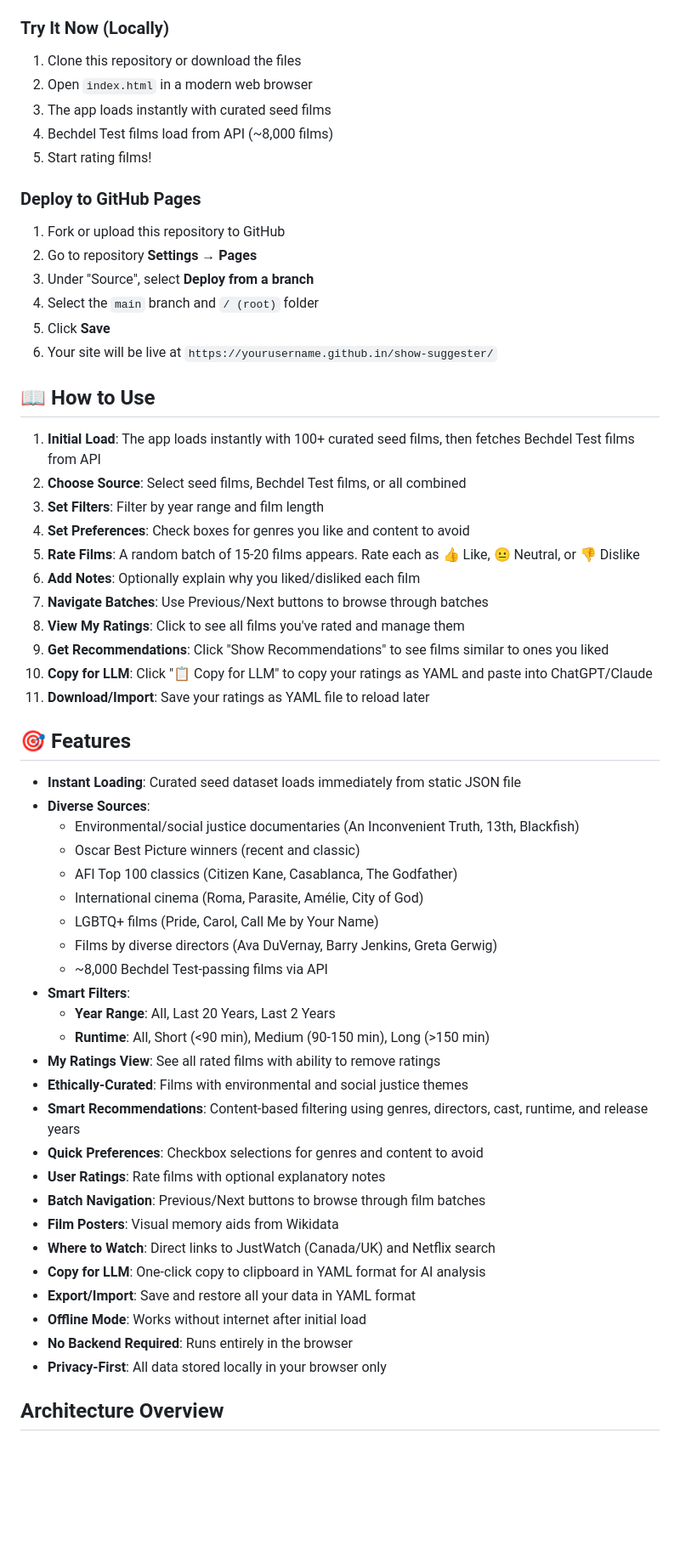
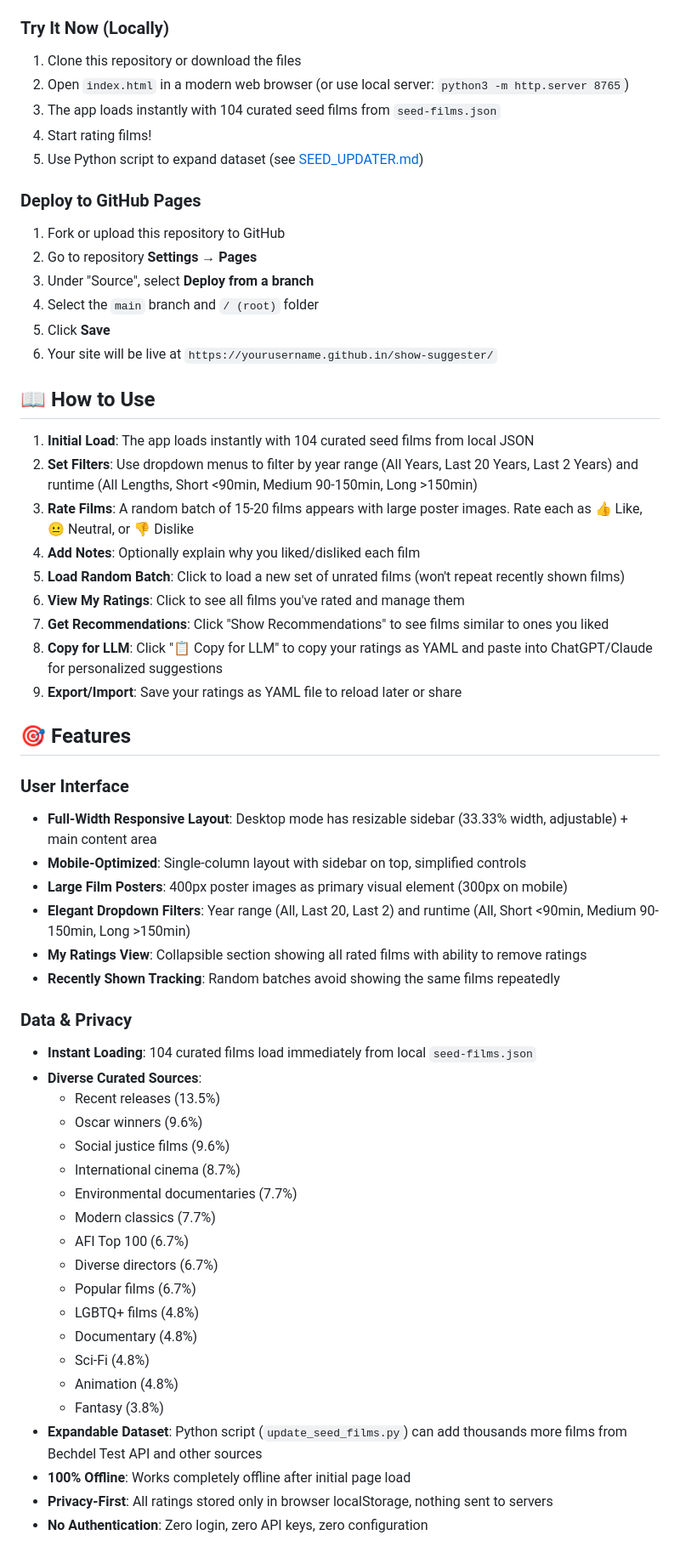
Before and after one commit to mgifford/show-suggester, a Markdown page: README.md, the part around one of its changes. Shown at 85% size. Drawn GitHub-style; blank space fills up the shorter version.

Commit message:
Update from the initial commit

```diff
--- a/README.md
+++ b/README.md
@@ -16,10 +16,10 @@ A no-auth, client-side recommendation engine that helps you discover great films
 
 ### Try It Now (Locally)
 1. Clone this repository or download the files
-2. Open `index.html` in a modern web browser
-3. The app loads instantly with curated seed films
-4. Bechdel Test films load from API (~8,000 films)
-5. Start rating films!
+2. Open `index.html` in a modern web browser (or use local server: `python3 -m http.server 8765`)
+3. The app loads instantly with 104 curated seed films from `seed-films.json`
+4. Start rating films!
+5. Use Python script to expand dataset (see [SEED_UPDATER.md](SEED_UPDATER.md))
 
 ### Deploy to GitHub Pages
 1. Fork or upload this repository to GitHub
@@ -31,45 +31,45 @@ A no-auth, client-side recommendation engine that helps you discover great films
 
 ## 📖 How to Use
 
-1. **Initial Load**: The app loads instantly with 100+ curated seed films, then fetches Bechdel Test films from API
-2. **Choose Source**: Select seed films, Bechdel Test films, or all combined
-3. **Set Filters**: Filter by year range and film length
-4. **Set Preferences**: Check boxes for genres you like and content to avoid
-5. **Rate Films**: A random batch of 15-20 films appears. Rate each as 👍 Like, 😐 Neutral, or 👎 Dislike
-6. **Add Notes**: Optionally explain why you liked/disliked each film
-7. **Navigate Batches**: Use Previous/Next buttons to browse through batches
-8. **View My Ratings**: Click to see all films you've rated and manage them
-9. **Get Recommendations**: Click "Show Recommendations" to see films similar to ones you liked
-10. **Copy for LLM**: Click "📋 Copy for LLM" to copy your ratings as YAML and paste into ChatGPT/Claude
-11. **Download/Import**: Save your ratings as YAML file to reload later
+1. **Initial Load**: The app loads instantly with 104 curated seed films from local JSON
+2. **Set Filters**: Use dropdown menus to filter by year range (All Years, Last 20 Years, Last 2 Years) and runtime (All Lengths, Short <90min, Medium 90-150min, Long >150min)
+3. **Rate Films**: A random batch of 15-20 films appears with large poster images. Rate each as 👍 Like, 😐 Neutral, or 👎 Dislike
+4. **Add Notes**: Optionally explain why you liked/disliked each film
+5. **Load Random Batch**: Click to load a new set of unrated films (won't repeat recently shown films)
+6. **View My Ratings**: Click to see all films you've rated and manage them
+7. **Get Recommendations**: Click "Show Recommendations" to see films similar to ones you liked
+8. **Copy for LLM**: Click "📋 Copy for LLM" to copy your ratings as YAML and paste into ChatGPT/Claude for personalized suggestions
+9. **Export/Import**: Save your ratings as YAML file to reload later or share
 
 ## 🎯 Features
 
-- **Instant Loading**: Curated seed dataset loads immediately from static JSON file
-- **Diverse Sources**:
-  - Environmental/social justice documentaries (An Inconvenient Truth, 13th, Blackfish)
-  - Oscar Best Picture winners (recent and classic)
-  - AFI Top 100 classics (Citizen Kane, Casablanca, The Godfather)
-  - International cinema (Roma, Parasite, Amélie, City of God)
-  - LGBTQ+ films (Pride, Carol, Call Me by Your Name)
-  - Films by diverse directors (Ava DuVernay, Barry Jenkins, Greta Gerwig)
-  - ~8,000 Bechdel Test-passing films via API
-- **Smart Filters**:
-  - **Year Range**: All, Last 20 Years, Last 2 Years
-  - **Runtime**: All, Short (<90 min), Medium (90-150 min), Long (>150 min)
-- **My Ratings View**: See all rated films with ability to remove ratings
-- **Ethically-Curated**: Films with environmental and social justice themes
-- **Smart Recommendations**: Content-based filtering using genres, directors, cast, runtime, and release years
-- **Quick Preferences**: Checkbox selections for genres and content to avoid
-- **User Ratings**: Rate films with optional explanatory notes
-- **Batch Navigation**: Previous/Next buttons to browse through film batches
-- **Film Posters**: Visual memory aids from Wikidata
-- **Where to Watch**: Direct links to JustWatch (Canada/UK) and Netflix search
-- **Copy for LLM**: One-click copy to clipboard in YAML format for AI analysis
-- **Export/Import**: Save and restore all your data in YAML format
-- **Offline Mode**: Works without internet after initial load
-- **No Backend Required**: Runs entirely in the browser
-- **Privacy-First**: All data stored locally in your browser only
+### User Interface
+- **Full-Width Responsive Layout**: Desktop mode has resizable sidebar (33.33% width, adjustable) + main content area
+- **Mobile-Optimized**: Single-column layout with sidebar on top, simplified controls
+- **Large Film Posters**: 400px poster images as primary visual element (300px on mobile)
+- **Elegant Dropdown Filters**: Year range (All, Last 20, Last 2) and runtime (All, Short <90min, Medium 90-150min, Long >150min)
+- **My Ratings View**: Collapsible section showing all rated films with ability to remove ratings
+- **Recently Shown Tracking**: Random batches avoid showing the same films repeatedly
 
-## Architecture Overview
+### Data & Privacy
+- **Instant Loading**: 104 curated films load immediately from local `seed-films.json`
+- **Diverse Curated Sources**:
+  - Recent releases (13.5%)
+  - Oscar winners (9.6%)
+  - Social justice films (9.6%)
+  - International cinema (8.7%)
+  - Environmental documentaries (7.7%)
+  - Modern classics (7.7%)
+  - AFI Top 100 (6.7%)
+  - Diverse directors (6.7%)
+  - Popular films (6.7%)
+  - LGBTQ+ films (4.8%)
+  - Documentary (4.8%)
+  - Sci-Fi (4.8%)
+  - Animation (4.8%)
+  - Fantasy (3.8%)
+- **Expandable Dataset**: Python script (`update_seed_films.py`) can add thousands more films from Bechdel Test API and other sources
+- **100% Offline**: Works completely offline after initial page load
+- **Privacy-First**: All ratings stored only in browser localStorage, nothing sent to servers
+- **No Authentication**: Zero login, zero API keys, zero configuration
 
```
Also changed, not shown: other parts of README.md (+116 -148 lines), AGENTS.md (+126 -99 lines).
